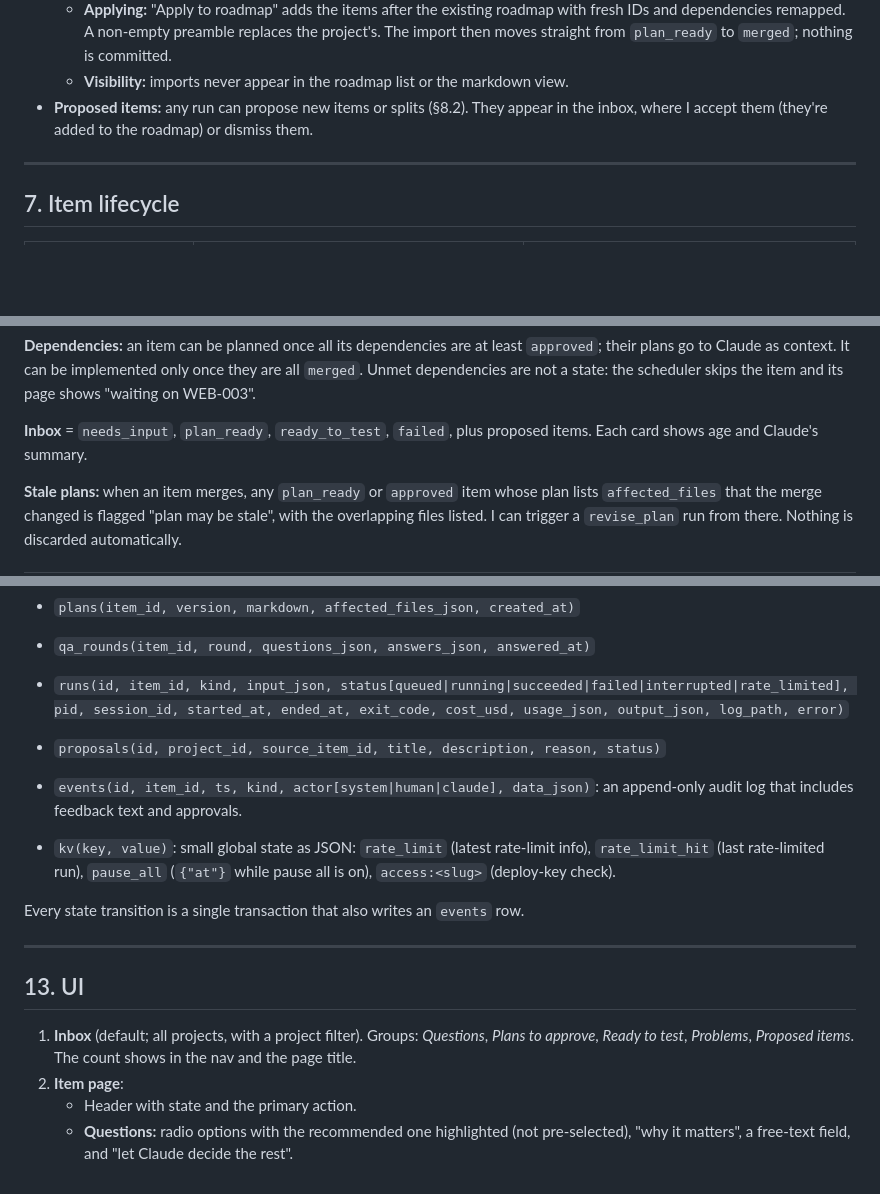
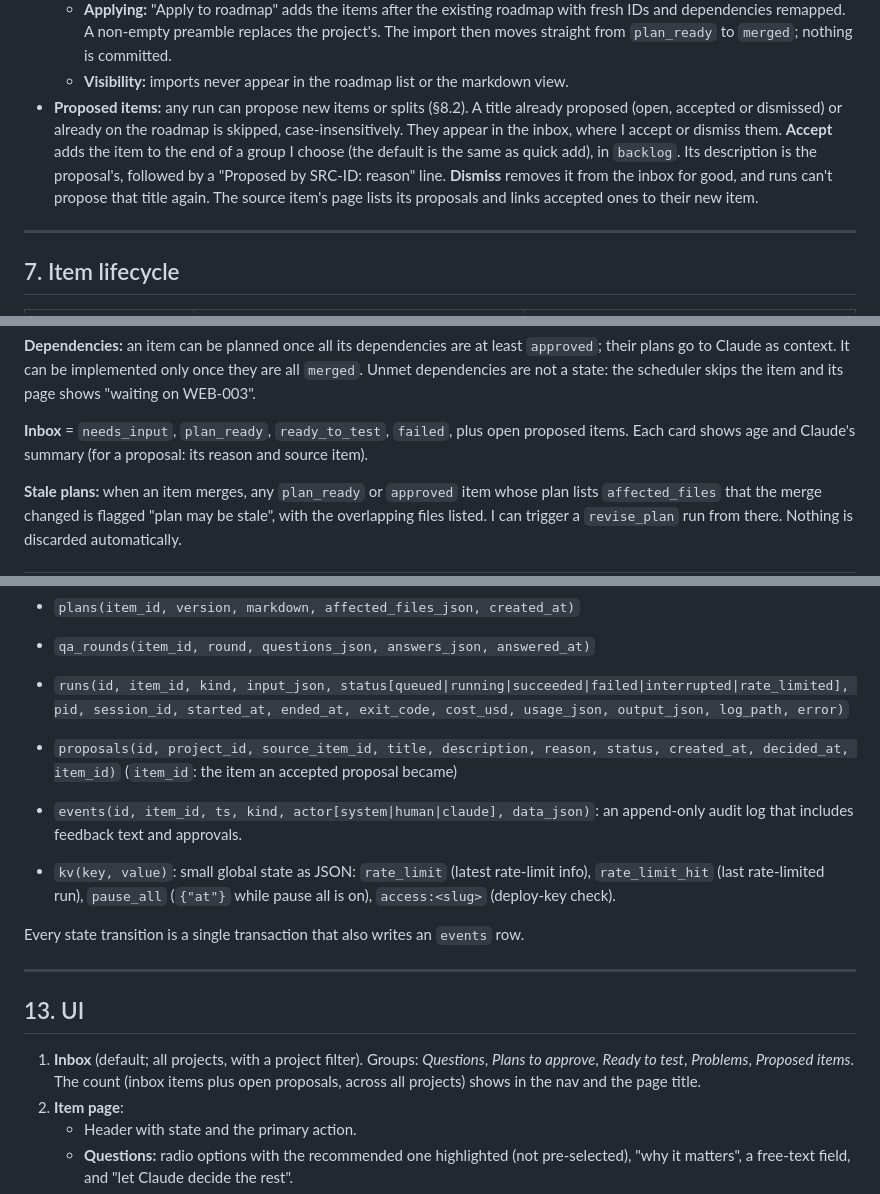
Before and after one commit to nicholasyoder/pace, a Markdown page: spec.md, 3 parts joined by grey strips. Drawn GitHub-style; blank space fills up the shorter version.

Commit message:
Spec: proposed items accept/dismiss (§6, §7, §12, §13.1, §14)
Co-Authored-By: Claude Opus 5.5 <noreply@anthropic.com>

```diff
--- a/spec.md
+++ b/spec.md
@@ -134,7 +134,7 @@ headings inside it must be `###` or deeper.
   - **Review:** the item page shows Claude's notes and a structured preview, grouped, with kinds, dependencies and parked items. Feedback and answers resume the session.
   - **Applying:** "Apply to roadmap" adds the items after the existing roadmap with fresh IDs and dependencies remapped. A non-empty preamble replaces the project's. The import then moves straight from `plan_ready` to `merged`; nothing is committed.
   - **Visibility:** imports never appear in the roadmap list or the markdown view.
-- **Proposed items:** any run can propose new items or splits (§8.2). They appear in the inbox, where I accept them (they're added to the roadmap) or dismiss them.
+- **Proposed items:** any run can propose new items or splits (§8.2). A title already proposed (open, accepted or dismissed) or already on the roadmap is skipped, case-insensitively. They appear in the inbox, where I accept or dismiss them. **Accept** adds the item to the end of a group I choose (the default is the same as quick add), in `backlog`. Its description is the proposal's, followed by a "Proposed by SRC-ID: reason" line. **Dismiss** removes it from the inbox for good, and runs can't propose that title again. The source item's page lists its proposals and links accepted ones to their new item.
 
 ---
 
@@ -157,7 +157,7 @@ headings inside it must be `###` or deeper.
 
 **Dependencies:** an item can be planned once all its dependencies are at least `approved`; their plans go to Claude as context. It can be implemented only once they are all `merged`. Unmet dependencies are not a state: the scheduler skips the item and its page shows "waiting on WEB-003".
 
-**Inbox** = `needs_input`, `plan_ready`, `ready_to_test`, `failed`, plus proposed items. Each card shows age and Claude's summary.
+**Inbox** = `needs_input`, `plan_ready`, `ready_to_test`, `failed`, plus open proposed items. Each card shows age and Claude's summary (for a proposal: its reason and source item).
 
 **Stale plans:** when an item merges, any `plan_ready` or `approved` item whose plan lists `affected_files` that the merge changed is flagged "plan may be stale", with the overlapping files listed. I can trigger a `revise_plan` run from there. Nothing is discarded automatically.
 
@@ -310,7 +310,7 @@ Each tick runs the steps across all unpaused projects in turn (feedback in every
 - `plans(item_id, version, markdown, affected_files_json, created_at)`
 - `qa_rounds(item_id, round, questions_json, answers_json, answered_at)`
 - `runs(id, item_id, kind, input_json, status[queued|running|succeeded|failed|interrupted|rate_limited], pid, session_id, started_at, ended_at, exit_code, cost_usd, usage_json, output_json, log_path, error)`
-- `proposals(id, project_id, source_item_id, title, description, reason, status)`
+- `proposals(id, project_id, source_item_id, title, description, reason, status, created_at, decided_at, item_id)` (`item_id`: the item an accepted proposal became)
 - `events(id, item_id, ts, kind, actor[system|human|claude], data_json)`: an append-only audit log that includes feedback text and approvals.
 
 - `kv(key, value)`: small global state as JSON: `rate_limit` (latest rate-limit info), `rate_limit_hit` (last rate-limited run), `pause_all` (`{"at"}` while pause all is on), `access:<slug>` (deploy-key check).
@@ -321,7 +321,7 @@ Every state transition is a single transaction that also writes an `events` row.
 
 ## 13. UI
 
-1. **Inbox** (default; all projects, with a project filter). Groups: *Questions*, *Plans to approve*, *Ready to test*, *Problems*, *Proposed items*. The count shows in the nav and the page title.
+1. **Inbox** (default; all projects, with a project filter). Groups: *Questions*, *Plans to approve*, *Ready to test*, *Problems*, *Proposed items*. The count (inbox items plus open proposals, across all projects) shows in the nav and the page title.
 2. **Item page**:
    - Header with state and the primary action.
    - **Questions:** radio options with the recommended one highlighted (not pre-selected), "why it matters", a free-text field, and "let Claude decide the rest".
```
Also changed, not shown: other parts of spec.md (+1 -1 lines).
